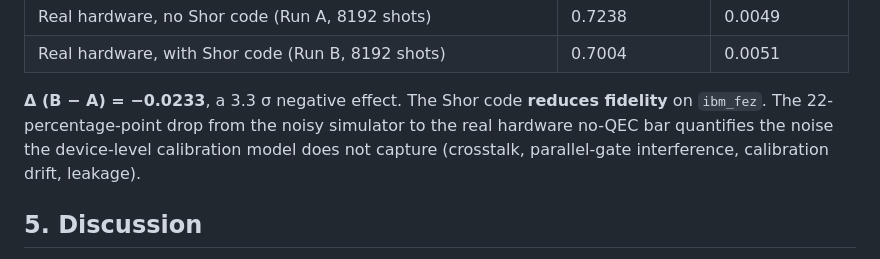
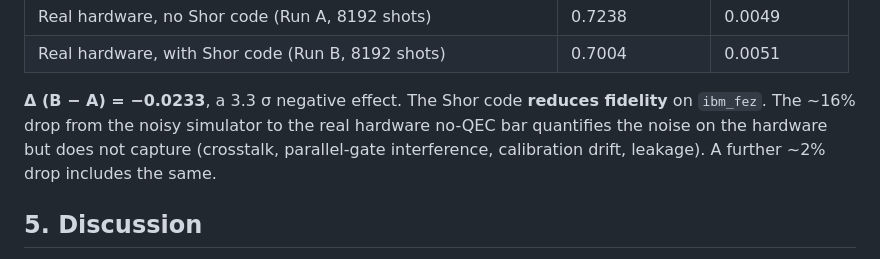
Before and after one commit to imelenwe/shor-code, a Markdown page: report/REPORT.md, the part around the change. Drawn GitHub-style.

Commit message:
update report

```diff
--- a/report/REPORT.md
+++ b/report/REPORT.md
@@ -72,9 +72,10 @@ Run B transpiled (with `optimization_level=3`, `seed_transpiler=42`) to depth 25
 | Real hardware, with Shor code (Run B, 8192 shots) | 0.7004 | 0.0051 |
 
 **Δ (B − A) = −0.0233**, a 3.3 σ negative effect. The Shor code **reduces fidelity**
-on `ibm_fez`. The 22-percentage-point drop from the noisy simulator to the real
-hardware no-QEC bar quantifies the noise the device-level calibration model does not
+on `ibm_fez`. The ~16% drop from the noisy simulator to the real
+hardware no-QEC bar quantifies the noise on the hardware but does not
 capture (crosstalk, parallel-gate interference, calibration drift, leakage).
+A further ~2% drop includes the same.
 
 ## 5. Discussion
 
```
